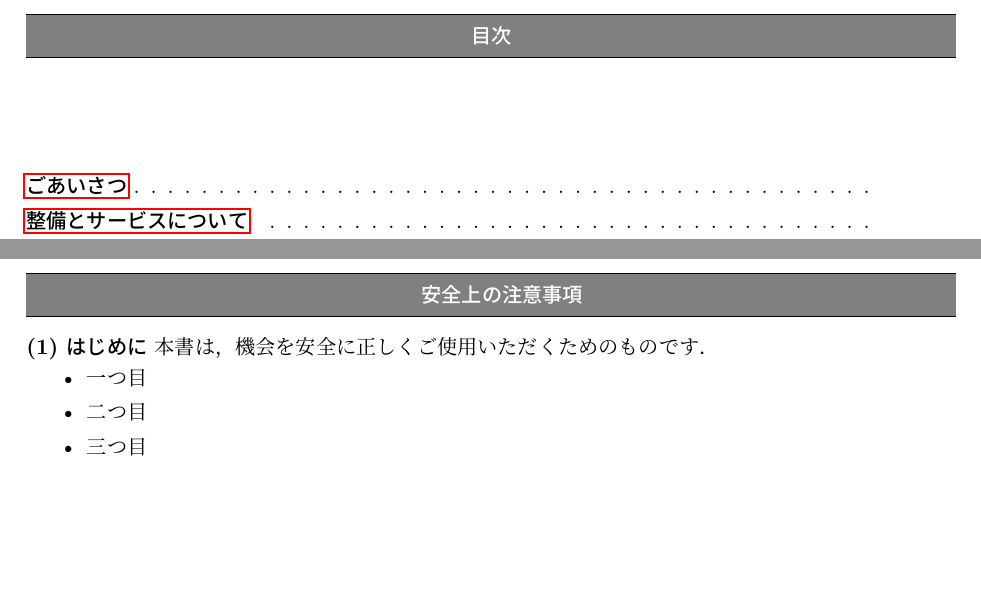
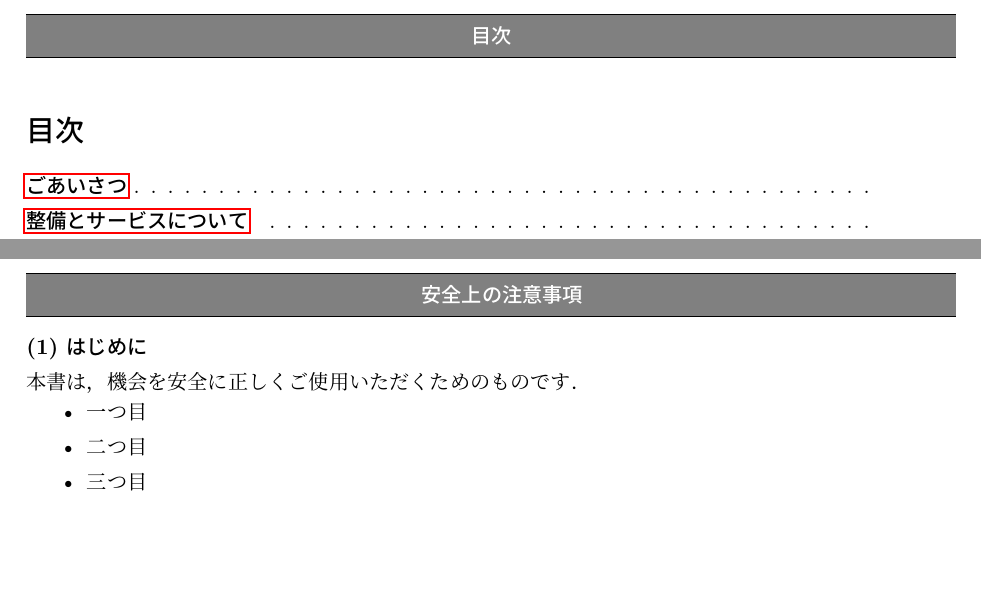
Before and after one commit to T-zakisan/UM, a LaTeX document (通し/main.tex, which reads 通し/3_toc.tex): two parts of pages 6 and 8 of 10, joined at a grey line, cut so that both start at the same text. Compiled offline with LuaLaTeX.

Commit message:
241220_2

```diff
--- a/通し/3_toc.tex
+++ b/通し/3_toc.tex
@@ -14,5 +14,5 @@
 
 
 \sectionB{目次}
+\tableofcontents
 \tocSPstyle
-\tableofcontents
--- a/通し/main.tex
+++ b/通し/main.tex
@@ -75,6 +66,7 @@
 
 % 目次の設定
 %% 目次ページの設定
+\usepackage{hyperref}
 \newcommand{\tocSPstyle}{
     \fancypagestyle{tocstyle}{
         \fancyhf{} % ヘッダーとフッターをリセット
@@ -89,6 +81,17 @@
     }
     \thispagestyle{tocstyle}
     \renewcommand{\contentsname}{\textcolor{white}{目次}}
+    \hypersetup{%
+        setpagesize=false,%
+        bookmarks=true,%
+        bookmarksdepth=section,%
+        bookmarksnumbered=true,%
+        colorlinks=false,%
+        pdftitle={},%
+        pdfsubject={},%
+        pdfauthor={},%
+        pdfkeywords={}
+    }
 }
 %% 目次の表示設定
 \makeatletter
@@ -98,7 +101,8 @@
 \makeatletter
     \renewcommand{\@pnumwidth}{3em}
 \makeatother
-\usepackage{hyperref}  % リンク用のパッケージ
+% \usepackage{hyperref}
+% \hypersetup{ pdfpagelabels=false }
 % 目次のページ番号のカスタマイズ
 \renewcommand{\thepage}{%
     \ifnum\value{section}=-1 %
@@ -132,13 +136,13 @@
     \leftskip = 0pt%
     \markboth{\protect\textcolor{white}{#1}}{} % 白いヘッダー
     \markboth{\quad #1}{} % ヘッダーにセクション名をセット
-    \addcontentsline{toc}{section}{\textbf{#1}} % 目次にタイトル追加（ページ番号あり）
     \begin{tcolorbox}[colback=gray!20, colframe=black, sharp corners,
                         top=5mm, left=0mm, bottom=5mm, right=0mm,
                         boxrule=0pt, toprule=1.5pt, bottomrule=1.5pt,
                         width=\linewidth ] % 装飾付きボックス
         \fontsize{34pt}{34pt}\selectfont\bfseries\gtfamily\centering #1
     \end{tcolorbox}
+    \addcontentsline{toc}{section}{\textbf{#1}} % 目次にタイトル追加（ページ番号あり）
     \clearpage
     \setcounter{page}{1} % ページ番号リセット
     \restoregeometry
@@ -187,73 +191,13 @@
 
 
 
-% \makeatletter
-% \renewcommand{\section}{%
-%     \@ifstar{\customsectionstar}{\customsection}} % *付きと無しで分岐
-
-% % 通常のセクションのカスタマイズ
-% \newcommand{\customsection}[1]{%
-%     \cleardoublepage % 右ページから開始
-%     \newgeometry{top=80truemm, bottom=18truemm, left=23truemm, right=23truemm}
-%     \thispagestyle{empty} % このページのページ番号を非表示
-%     \setcounter{page}{1} % ページ番号リセット
-%     \stepcounter{section} % セクション番号をインクリメント
-%     \leftskip = 0pt%
-%     \markboth{\protect\textcolor{white}{\thesection 章 #1}}{} % セクション名をヘッダーに設定
-%     \markboth{\thesection 章 \quad #1}{} % 目次に反映するためにセクション名と番号をセット
-%     \begin{tcolorbox}[colback=gray!20, colframe=black, sharp corners,
-%                         top=5mm, left=0mm, bottom=5mm, right=0mm,
-%                         boxrule=0pt, toprule=1.5pt, bottomrule=1.5pt,
-%                         width=\linewidth ] % 上下に1ptの罫線
-%         \fontsize{34pt}{34pt}\selectfont\bfseries\gtfamily\centering \thesection 章 \hspace{1ex} #1
-%     \end{tcolorbox}%
-%     \addcontentsline{toc}{section}{\textbf\thesection 章 \, #1} % 目次に追加、ページ番号なし
-%     \clearpage
-%     \setcounter{page}{1} % ページ番号リセット
-%     \restoregeometry
-% }
-
-% % *付きのセクションのカスタマイズ
-% \newcommand{\customsectionstar}[1]{%
-%     \cleardoublepage % 右ページから開始
-%     \newgeometry{top=80truemm, bottom=18truemm, left=23truemm, right=23truemm}
-%     \thispagestyle{empty} % このページのページ番号を非表示
-%     \setcounter{page}{1} % ページ番号リセット
-%     \leftskip = 0pt%
-%     \markboth{\protect\textcolor{white}{#1}}{} % セクション名をヘッダーに設定
-%     \begin{tcolorbox}[colback=gray!20, colframe=black, sharp corners,
-%                         top=5mm, left=0mm, bottom=5mm, right=0mm,
-%                         boxrule=0pt, toprule=1.5pt, bottomrule=1.5pt,
-%                         width=\linewidth ]
-%         \fontsize{34pt}{34pt}\selectfont\bfseries\gtfamily\centering #1
-%     \end{tcolorbox}%
-%     \addtocontents{section}{\textbf #1}
-%     \addcontentsline{toc}{section}{\textbf{#1} } % 目次に追加
-%     \clearpage
-%     \setcounter{page}{1} % ページ番号リセット
-%     \restoregeometry
-% }
-
-
-% % ごあいさつ・整備と・・・用セクションの定義
-% \newcommand{\sectionSP}[1]{%
-%     \vspace*{3em}
-%     \makebox[\textwidth]{% \textwidth 全体の幅を指定
-%         \fontsize{18pt}{18pt}{\selectfont\bfseries #1}
-%     }%
-%     \addcontentsline{toc}{section}{\textbf{#1}}
-%     % \phantomsection % 新しいリンク先を作成
-%     % \addtocontents{toc}{\protect\contentsline{section}{\protect\textbf #1}{}}
-
-% }
-
 
 
 % subsectionの再定義：(1) 形式
 \renewcommand{\subsection}[1]{%
     \leftskip = 0pt%
-    % \refstepcounter{subsection}%
-    \stepcounter{subsection}
+    \refstepcounter{subsection}%
+    % \stepcounter{subsection}
     \noindent{\normalsize\bfseries (\arabic{subsection}) #1}%
     \addcontentsline{toc}{subsection}{(\arabic{subsection}) \, #1} % 目次に追加、ページ番号なし
 }
```
Also changed, not shown: 通し/4_safety-precautions.tex (+1 -0 lines), 通し/main.pdf, 通し/main.tex (9 more changed lines), 5 other files.
